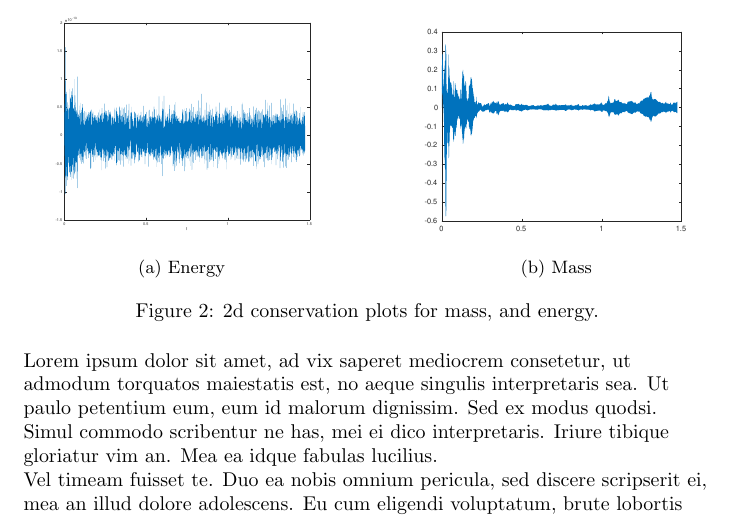
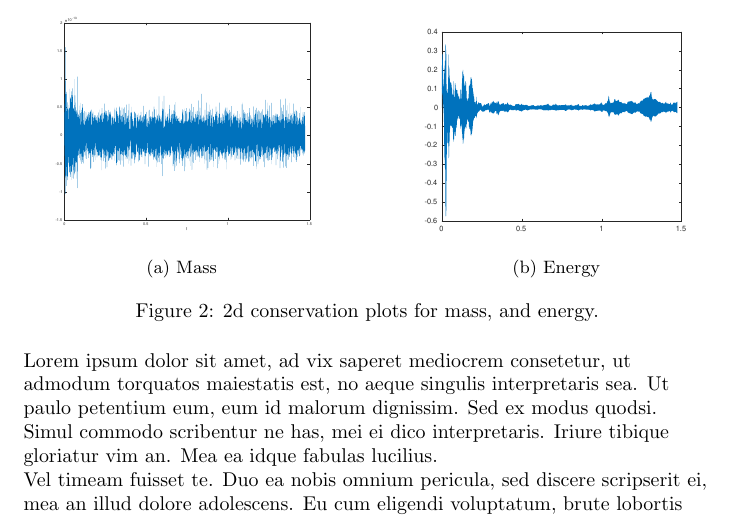
Before and after one commit to bphilipbar/midterm578, a LaTeX document (main.tex, which reads TEX/section3_2D.tex): part of page 7 of 9, cut so that both start at the same text. Compiled offline with pdfLaTeX.

Commit message:
added build script and fixed 2d pics captions

```diff
--- a/TEX/section3_2D.tex
+++ b/TEX/section3_2D.tex
@@ -79,14 +79,14 @@ interestingly forming a cylindrical column.
     \begin{subfigure}[b]{0.46\textwidth}
         \centering
         \includegraphics[width=\textwidth]{images/cons_mass.eps}\hfill
-        \caption{Energy}
+        \caption{Mass}
         \label{fig:Energy}
     \end{subfigure}
     \hfill
     \begin{subfigure}[b]{0.45\textwidth}
         \centering
         \includegraphics[width=\textwidth]{images/cons_energy.eps}\hfill
-        \caption{Mass}
+        \caption{Energy}
         \label{fig:Mass}
     \end{subfigure}
     \caption{2d conservation plots for mass, and energy.}
```
Also changed, not shown: 1 other file.
